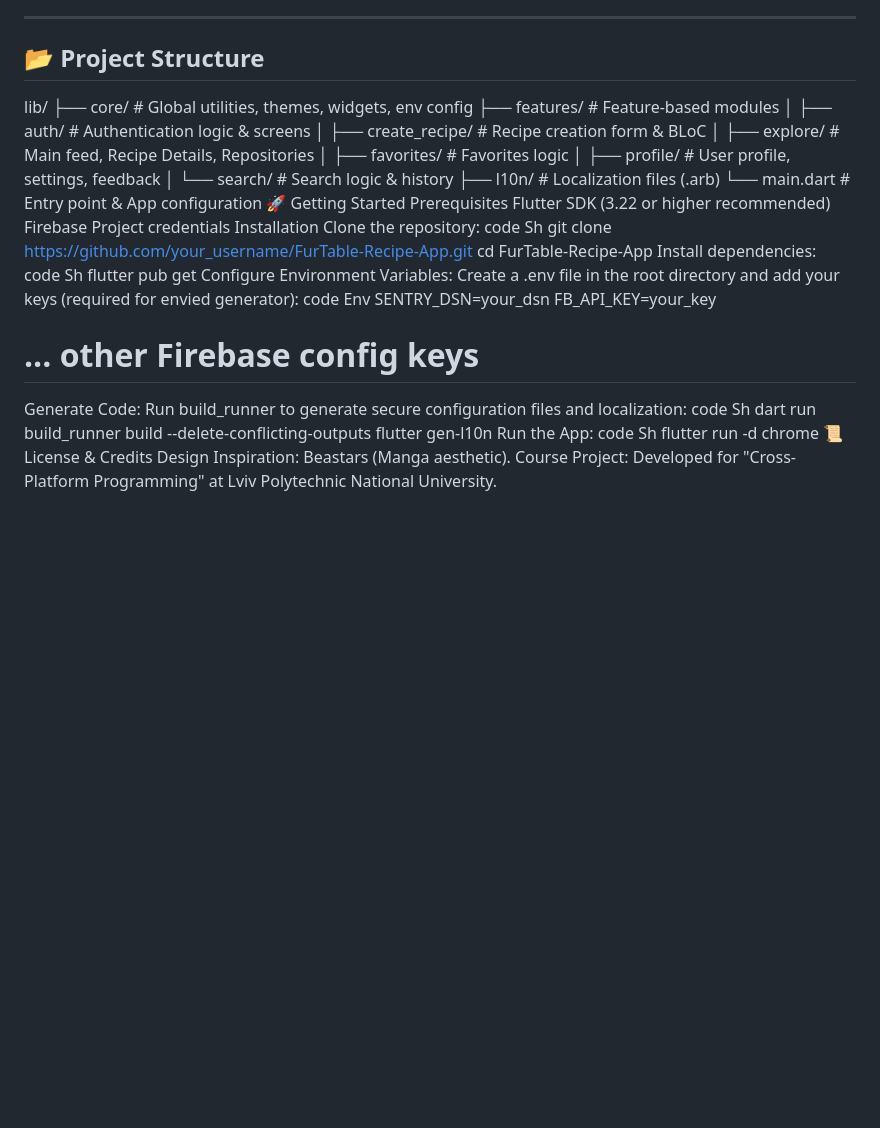
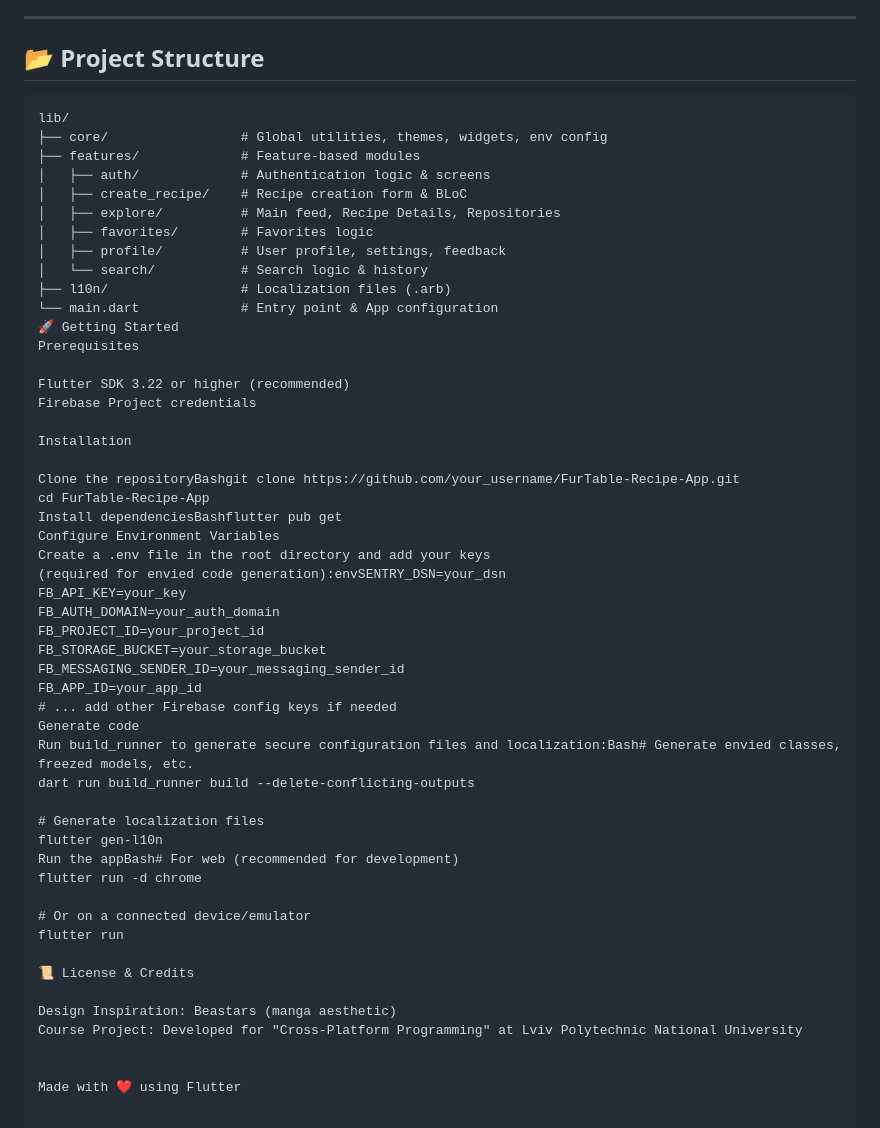
Before and after one commit to Ihnore-Ihor/FurTable-Recipe-App, a Markdown page: README.md, the part around the change. GitHub-like rendering; blank space fills up the shorter version.

Commit message:
Revise README for project structure and setup
Updated project structure and installation instructions for clarity.

````diff
--- a/README.md
+++ b/README.md
@@ -62,48 +62,55 @@ This project goes beyond basics, implementing enterprise-level patterns:
 
 ## 📂 Project Structure
 
+```text
 lib/
-├── core/                  # Global utilities, themes, widgets, env config
-├── features/              # Feature-based modules
-│   ├── auth/              # Authentication logic & screens
-│   ├── create_recipe/     # Recipe creation form & BLoC
-│   ├── explore/           # Main feed, Recipe Details, Repositories
-│   ├── favorites/         # Favorites logic
-│   ├── profile/           # User profile, settings, feedback
-│   └── search/            # Search logic & history
-├── l10n/                  # Localization files (.arb)
-└── main.dart              # Entry point & App configuration
+├── core/                 # Global utilities, themes, widgets, env config
+├── features/             # Feature-based modules
+│   ├── auth/             # Authentication logic & screens
+│   ├── create_recipe/    # Recipe creation form & BLoC
+│   ├── explore/          # Main feed, Recipe Details, Repositories
+│   ├── favorites/        # Favorites logic
+│   ├── profile/          # User profile, settings, feedback
+│   └── search/           # Search logic & history
+├── l10n/                 # Localization files (.arb)
+└── main.dart             # Entry point & App configuration
 🚀 Getting Started
 Prerequisites
-Flutter SDK (3.22 or higher recommended)
+
+Flutter SDK 3.22 or higher (recommended)
 Firebase Project credentials
+
 Installation
-Clone the repository:
-code
-Sh
-git clone https://github.com/your_username/FurTable-Recipe-App.git
+
+Clone the repositoryBashgit clone https://github.com/your_username/FurTable-Recipe-App.git
 cd FurTable-Recipe-App
-Install dependencies:
-code
-Sh
-flutter pub get
-Configure Environment Variables:
-Create a .env file in the root directory and add your keys (required for envied generator):
-code
-Env
-SENTRY_DSN=your_dsn
+Install dependenciesBashflutter pub get
+Configure Environment Variables
+Create a .env file in the root directory and add your keys
+(required for envied code generation):envSENTRY_DSN=your_dsn
 FB_API_KEY=your_key
-# ... other Firebase config keys
-Generate Code:
-Run build_runner to generate secure configuration files and localization:
-code
-Sh
+FB_AUTH_DOMAIN=your_auth_domain
+FB_PROJECT_ID=your_project_id
+FB_STORAGE_BUCKET=your_storage_bucket
+FB_MESSAGING_SENDER_ID=your_messaging_sender_id
+FB_APP_ID=your_app_id
+# ... add other Firebase config keys if needed
+Generate code
+Run build_runner to generate secure configuration files and localization:Bash# Generate envied classes, freezed models, etc.
 dart run build_runner build --delete-conflicting-outputs
+
+# Generate localization files
 flutter gen-l10n
-Run the App:
-code
-Sh
+Run the appBash# For web (recommended for development)
 flutter run -d chrome
+
+# Or on a connected device/emulator
+flutter run
+
 📜 License & Credits
-Design Inspiration: Beastars (Manga aesthetic).
-Course Project: Developed for "Cross-Platform Programming" at Lviv Polytechnic National University.
+
+Design Inspiration: Beastars (manga aesthetic)
+Course Project: Developed for "Cross-Platform Programming" at Lviv Polytechnic National University
+
+
+Made with ❤️ using Flutter
````
